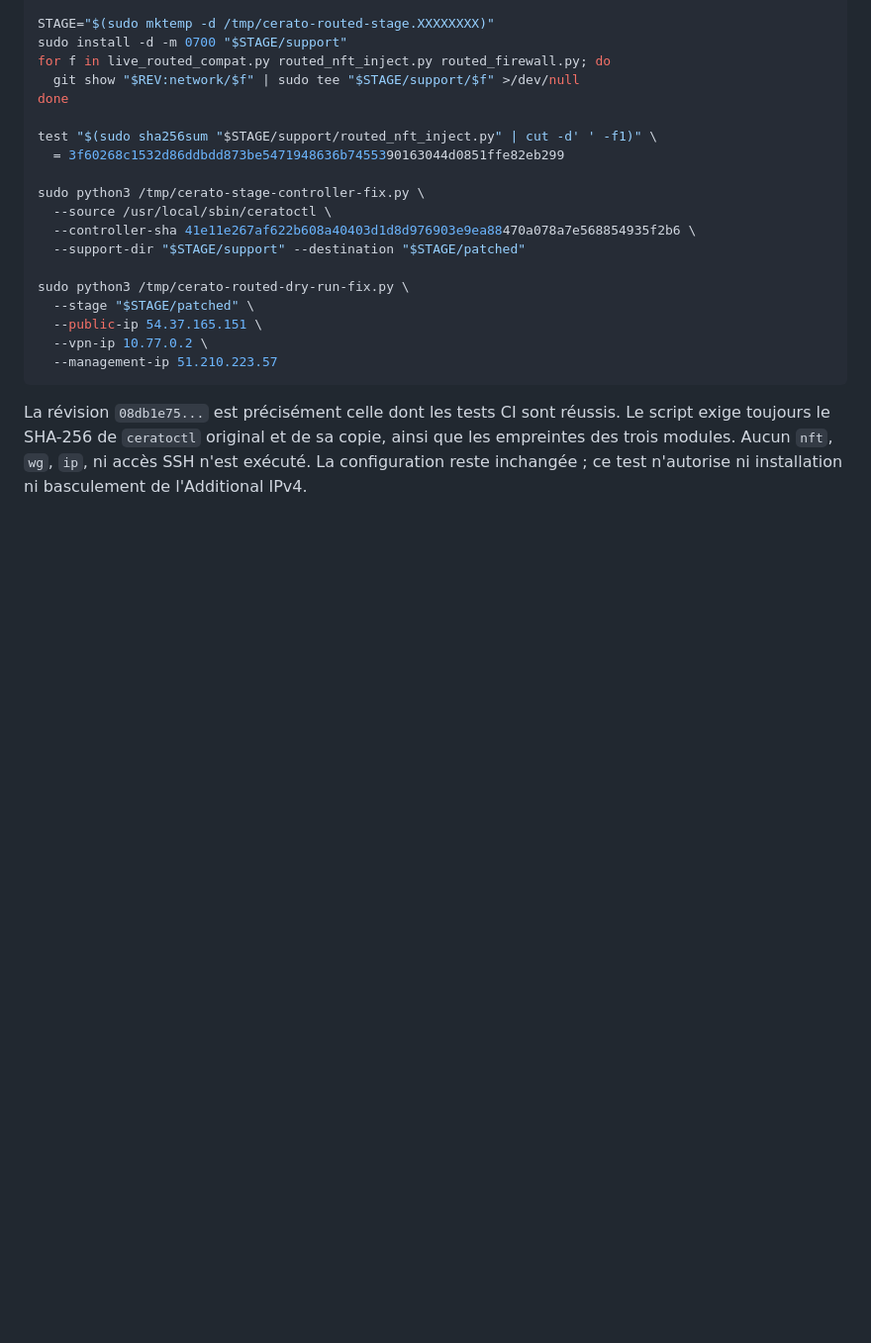
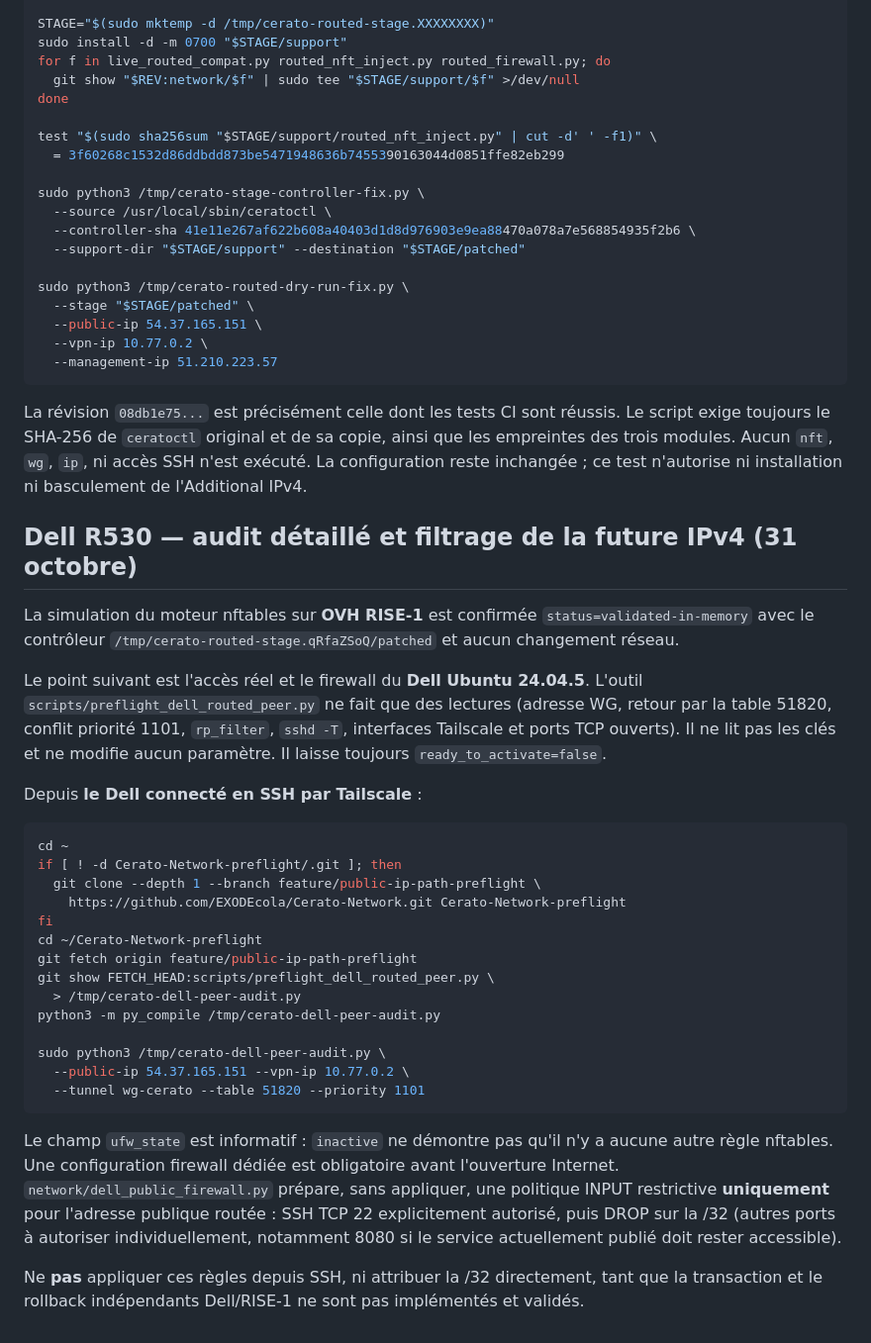
Before and after one commit to EXODEcola/Cerato-Network, a Markdown page: docs/COMMANDES-RISE1-DELL-PREFLIGHT.md, the part around the change. Shown at 99% size. Rendered like a GitHub page; blank space fills up the shorter version.

Commit message:
docs(network): concrete read-only Dell readiness command after successful real gateway dry-run

````diff
--- a/docs/COMMANDES-RISE1-DELL-PREFLIGHT.md
+++ b/docs/COMMANDES-RISE1-DELL-PREFLIGHT.md
@@ -496,3 +496,48 @@ CI sont réussis. Le script exige toujours le SHA-256 de
 des trois modules. Aucun `nft`, `wg`, `ip`, ni accès SSH
 n'est exécuté. La configuration reste inchangée ; ce test
 n'autorise ni installation ni basculement de l'Additional IPv4.
+
+## Dell R530 — audit détaillé et filtrage de la future IPv4 (31 octobre)
+
+La simulation du moteur nftables sur **OVH RISE-1** est confirmée
+`status=validated-in-memory` avec le contrôleur
+`/tmp/cerato-routed-stage.qRfaZSoQ/patched` et aucun changement réseau.
+
+Le point suivant est l'accès réel et le firewall du **Dell Ubuntu
+24.04.5**. L'outil `scripts/preflight_dell_routed_peer.py` ne fait
+que des lectures (adresse WG, retour par la table 51820, conflit
+priorité 1101, `rp_filter`, `sshd -T`, interfaces Tailscale et ports
+TCP ouverts). Il ne lit pas les clés et ne modifie aucun paramètre.
+Il laisse toujours `ready_to_activate=false`.
+
+Depuis **le Dell connecté en SSH par Tailscale** :
+
+```bash
+cd ~
+if [ ! -d Cerato-Network-preflight/.git ]; then
+  git clone --depth 1 --branch feature/public-ip-path-preflight \
+    https://github.com/EXODEcola/Cerato-Network.git Cerato-Network-preflight
+fi
+cd ~/Cerato-Network-preflight
+git fetch origin feature/public-ip-path-preflight
+git show FETCH_HEAD:scripts/preflight_dell_routed_peer.py \
+  > /tmp/cerato-dell-peer-audit.py
+python3 -m py_compile /tmp/cerato-dell-peer-audit.py
+
+sudo python3 /tmp/cerato-dell-peer-audit.py \
+  --public-ip 54.37.165.151 --vpn-ip 10.77.0.2 \
+  --tunnel wg-cerato --table 51820 --priority 1101
+```
+
+Le champ `ufw_state` est informatif : `inactive` ne démontre
+pas qu'il n'y a aucune autre règle nftables. Une configuration
+firewall dédiée est obligatoire avant l'ouverture Internet.
+`network/dell_public_firewall.py` prépare, sans appliquer, une
+politique INPUT restrictive **uniquement** pour l'adresse publique
+routée : SSH TCP 22 explicitement autorisé, puis DROP sur la /32
+(autres ports à autoriser individuellement, notamment 8080 si le
+service actuellement publié doit rester accessible).
+
+Ne **pas** appliquer ces règles depuis SSH, ni attribuer la /32
+directement, tant que la transaction et le rollback indépendants
+Dell/RISE-1 ne sont pas implémentés et validés.
````
